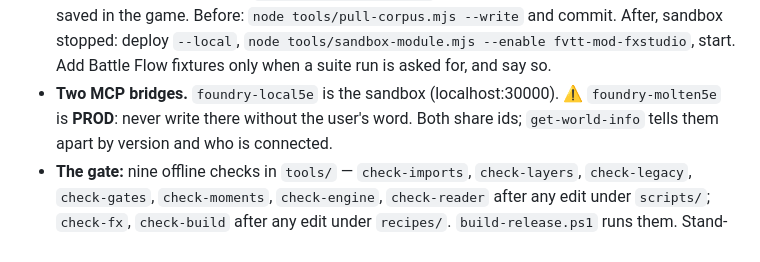
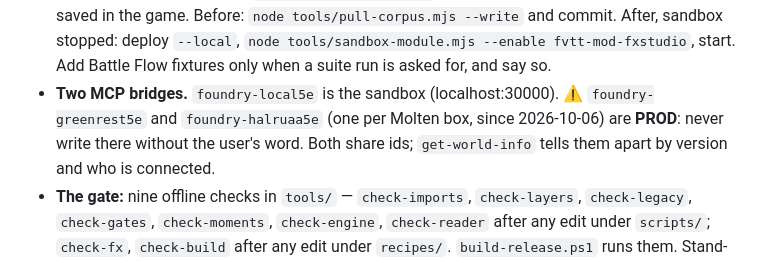
Before and after one commit to Txpple/fvtt-mod-fxstudio, a Markdown page: CLAUDE.md, the part around the change. Drawn GitHub-style.

Commit message:
Foundry bridge registrations renamed by campaign: foundry-greenrest5e / foundry-halruaa5e
foundry-molten5e is gone (2026-10-06): Molten now hosts two boxes, each with its own
registration and env file in fvtt-mcp-dnd5e. Prose only.

Co-Authored-By: Claude Fable 5.1 <noreply@anthropic.com>

```diff
--- a/CLAUDE.md
+++ b/CLAUDE.md
@@ -105,8 +105,8 @@ prototype. A phase starts on the user's word, never on a handoff.
   in the game. Before: `node tools/pull-corpus.mjs --write` and commit. After, sandbox stopped:
   deploy `--local`, `node tools/sandbox-module.mjs --enable fvtt-mod-fxstudio`, start. Add Battle
   Flow fixtures only when a suite run is asked for, and say so.
-- **Two MCP bridges.** `foundry-local5e` is the sandbox (localhost:30000). ⚠ `foundry-molten5e` is
-  **PROD**: never write there without the user's word. Both share ids; `get-world-info` tells them
+- **Two MCP bridges.** `foundry-local5e` is the sandbox (localhost:30000). ⚠ `foundry-greenrest5e` and `foundry-halruaa5e`
+  (one per Molten box, since 2026-10-06) are **PROD**: never write there without the user's word. Both share ids; `get-world-info` tells them
   apart by version and who is connected.
 - **The gate:** nine offline checks in `tools/` — `check-imports`, `check-layers`, `check-legacy`,
   `check-gates`, `check-moments`, `check-engine`, `check-reader` after any edit under `scripts/`;
```
